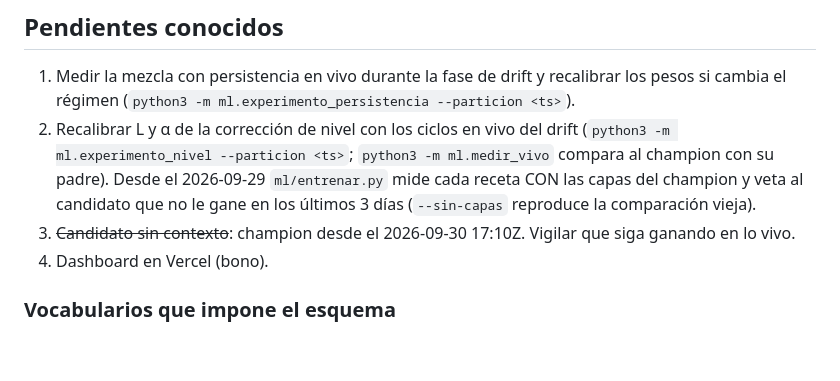
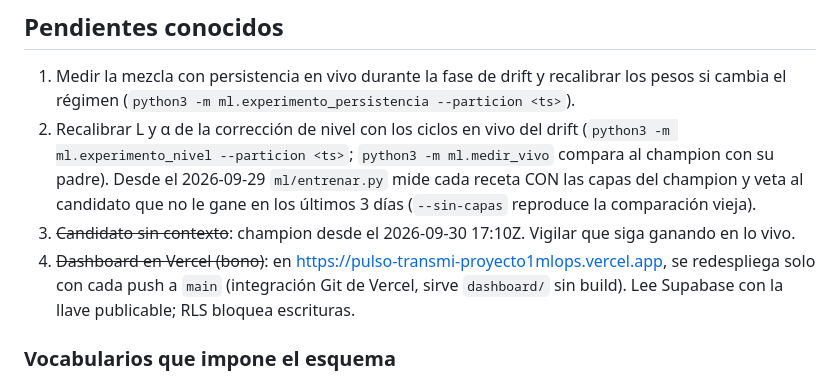
Before and after one commit to isaiasexternado-a11y/pulso-transmi-proyecto1mlops, a Markdown page: CLAUDE.md, the part around the change. GitHub-like rendering; blank space fills up the shorter version.

Commit message:
docs: el dashboard ya está en Vercel
Co-Authored-By: Claude Opus 5.5 <noreply@anthropic.com>

```diff
--- a/CLAUDE.md
+++ b/CLAUDE.md
@@ -158,7 +158,8 @@ El histórico semilla (45 días, 51.840 obs, 2026-07-26 → 2026-09-08) se extie
    Desde el 2026-09-29 `ml/entrenar.py` mide cada receta CON las capas del champion y veta al candidato que no le
    gane en los últimos 3 días (`--sin-capas` reproduce la comparación vieja).
 3. ~~Candidato sin contexto~~: champion desde el 2026-09-30 17:10Z. Vigilar que siga ganando en lo vivo.
-4. Dashboard en Vercel (bono).
+4. ~~Dashboard en Vercel (bono)~~: en https://pulso-transmi-proyecto1mlops.vercel.app, se redespliega solo con cada push a `main`
+   (integración Git de Vercel, sirve `dashboard/` sin build). Lee Supabase con la llave publicable; RLS bloquea escrituras.
 
 ### Vocabularios que impone el esquema
 
```
